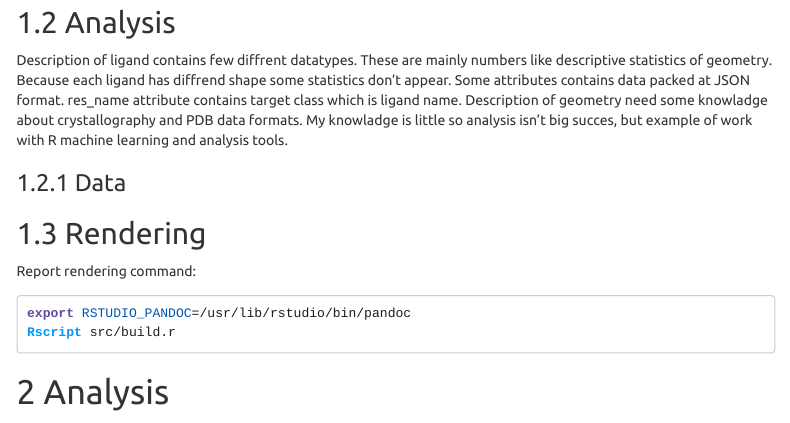
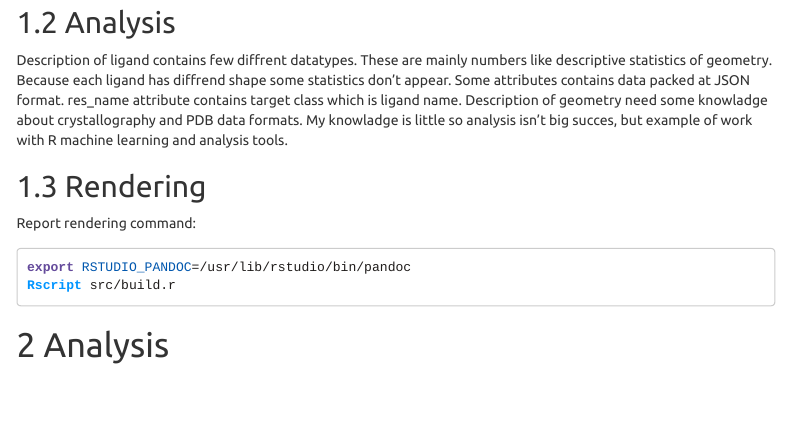
Before and after one commit to writ3it/AI_ProteinAnalysis, an R Markdown document (src/report.Rmd): the page in a window 1100 px wide, from 550 px down. Rendered offline with R 4.5, knitr and Pandoc, with nearby package versions; some code elsewhere in the file could not run offline; menus at the side of the page are left out; long lines of code are wrapped.

Commit message:
remove empty section

```diff
--- a/src/report.Rmd
+++ b/src/report.Rmd
@@ -41,11 +41,6 @@ This report is created with parameterized Rmarkdown doc. When isSample=true for
 ## Analysis
 
 Description of ligand contains few diffrent datatypes. These are mainly numbers like descriptive statistics of geometry. Because each ligand has diffrend shape some statistics don't appear. Some attributes contains data packed at JSON format. res_name attribute contains target class which is ligand name. Description of geometry need some knowladge about crystallography and PDB data formats. My knowladge is little so analysis isn't big succes, but example of work with R machine learning and analysis tools.
-
-### Data
-
-
-
 
 ## Rendering
 
```
